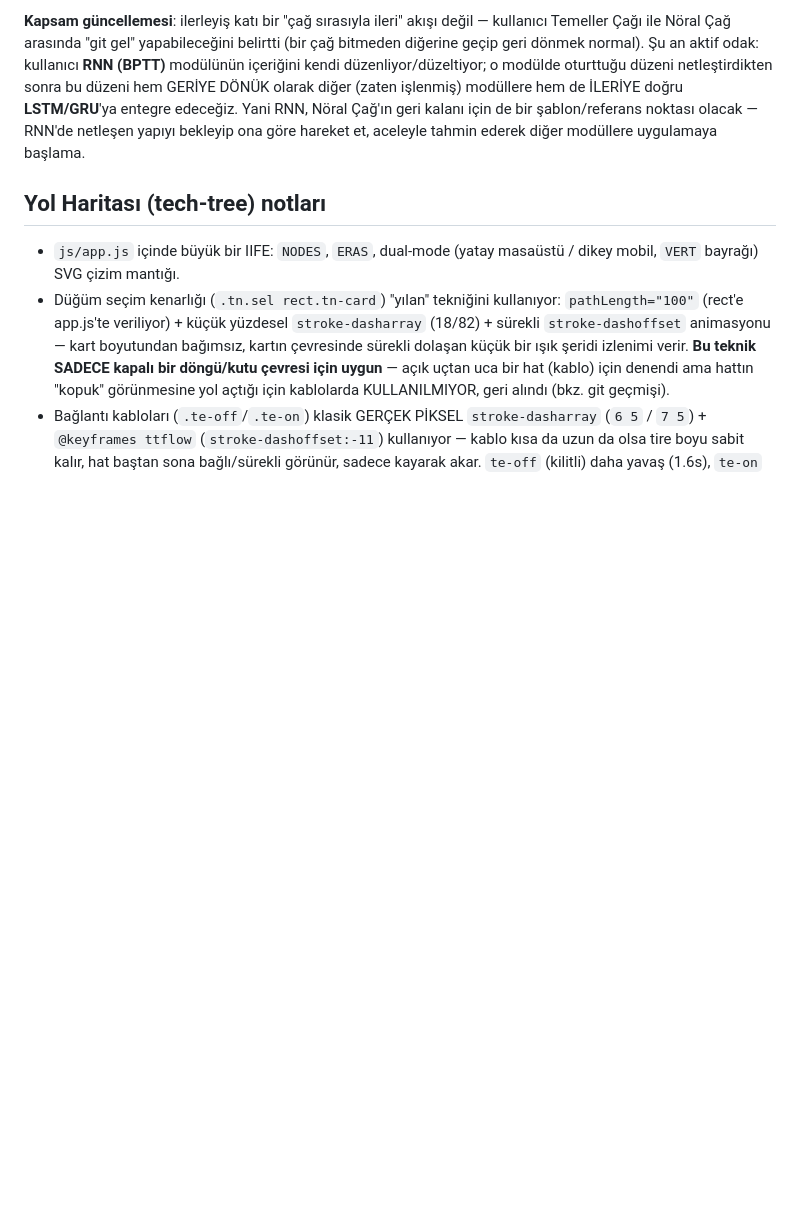
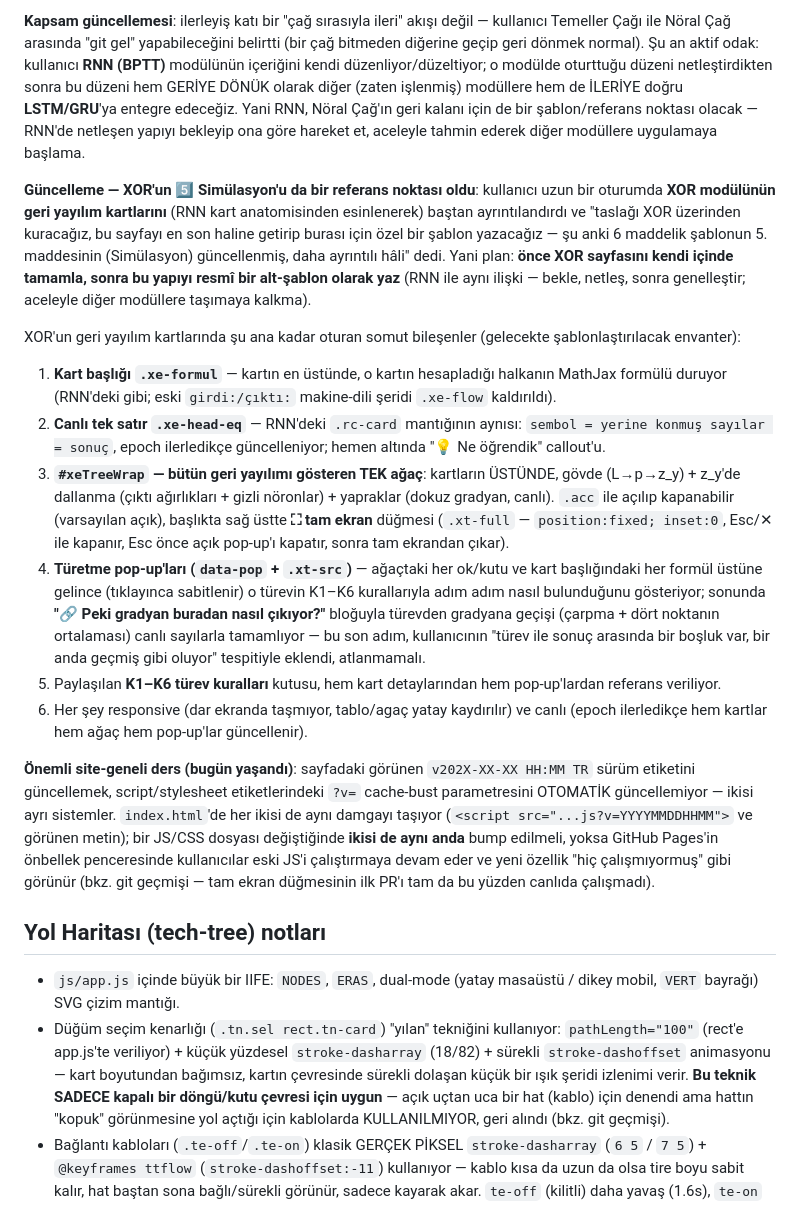
Before and after one commit to Erdem-239/ai_simulation, a Markdown page: CLAUDE.md, the part around the change. GitHub-like rendering; blank space fills up the shorter version.

Commit message:
CLAUDE.md: XOR'un 5️⃣ Simülasyon'u referans nokta olarak kaydedildi (#252)
Kullanicinin istegi: "taslagi xor uzerinden kurucaz bu sayfayi en son
haline getirip burasi icin ozel bir sablon yazicaz — suanki sablonun
guncellenmis daha ayrintili hali".

Planin kendisi kaydedildi (RNN ile ayni iliski: once XOR sayfasini kendi
icinde tamamla, sonra resmi bir alt-sablon olarak yaz — aceleyle diger
modullere tasima) ve bugun XOR'da oturan somut bileseler envanterlestirildi:
.xe-formul kart basligi, .xe-head-eq canli satir, #xeTreeWrap agaci +
tam ekran, data-pop turetme pop-up'lari + "peki gradyan nasil cikiyor"
canli blogu, K1-K6 ortak kurallar kutusu.

Ayrica bugun yasanan site-geneli bir ders not edildi: gorunen surum
etiketini guncellemek script/stylesheet ?v= cache-bust parametresini
otomatik guncellemiyor, ikisi ayri sistemler ve birlikte bump edilmeli
— yoksa yeni ozellikler GitHub Pages onbelleginde canliya hic yansimiyor.


Claude-Session: https://claude.ai/code/session_01S8bFCufjf4UVWqmUURKLAg

Co-authored-by: Claude <noreply@anthropic.com>

```diff
--- a/CLAUDE.md
+++ b/CLAUDE.md
@@ -80,6 +80,55 @@ hem de İLERİYE doğru **LSTM/GRU**'ya entegre edeceğiz. Yani RNN, Nöral
 netleşen yapıyı bekleyip ona göre hareket et, aceleyle tahmin ederek diğer
 modüllere uygulamaya başlama.
 
+**Güncelleme — XOR'un 5️⃣ Simülasyon'u da bir referans noktası oldu**:
+kullanıcı uzun bir oturumda **XOR modülünün geri yayılım kartlarını**
+(RNN kart anatomisinden esinlenerek) baştan ayrıntılandırdı ve
+"taslağı XOR üzerinden kuracağız, bu sayfayı en son haline getirip
+burası için özel bir şablon yazacağız — şu anki 6 maddelik şablonun
+5. maddesinin (Simülasyon) güncellenmiş, daha ayrıntılı hâli" dedi.
+Yani plan: **önce XOR sayfasını kendi içinde tamamla, sonra bu yapıyı
+resmî bir alt-şablon olarak yaz** (RNN ile aynı ilişki — bekle, netleş,
+sonra genelleştir; aceleyle diğer modüllere taşımaya kalkma).
+
+XOR'un geri yayılım kartlarında şu ana kadar oturan somut bileşenler
+(gelecekte şablonlaştırılacak envanter):
+1. **Kart başlığı `.xe-formul`** — kartın en üstünde, o kartın hesapladığı
+   halkanın MathJax formülü duruyor (RNN'deki gibi; eski `girdi:/çıktı:`
+   makine-dili şeridi `.xe-flow` kaldırıldı).
+2. **Canlı tek satır `.xe-head-eq`** — RNN'deki `.rc-card` mantığının
+   aynısı: `sembol = yerine konmuş sayılar = sonuç`, epoch ilerledikçe
+   güncelleniyor; hemen altında "💡 Ne öğrendik" callout'u.
+3. **`#xeTreeWrap` — bütün geri yayılımı gösteren TEK ağaç**: kartların
+   ÜSTÜNDE, gövde (L→p→z_y) + z_y'de dallanma (çıktı ağırlıkları + gizli
+   nöronlar) + yapraklar (dokuz gradyan, canlı). `.acc` ile açılıp
+   kapanabilir (varsayılan açık), başlıkta sağ üstte **⛶ tam ekran**
+   düğmesi (`.xt-full` — `position:fixed; inset:0`, Esc/✕ ile kapanır,
+   Esc önce açık pop-up'ı kapatır, sonra tam ekrandan çıkar).
+4. **Türetme pop-up'ları (`data-pop` + `.xt-src`)** — ağaçtaki her
+   ok/kutu ve kart başlığındaki her formül üstüne gelince (tıklayınca
+   sabitlenir) o türevin K1–K6 kurallarıyla adım adım nasıl bulunduğunu
+   gösteriyor; sonunda **"🔗 Peki gradyan buradan nasıl çıkıyor?"**
+   bloğuyla türevden gradyana geçişi (çarpma + dört noktanın ortalaması)
+   canlı sayılarla tamamlıyor — bu son adım, kullanıcının "türev ile
+   sonuç arasında bir boşluk var, bir anda geçmiş gibi oluyor" tespitiyle
+   eklendi, atlanmamalı.
+5. Paylaşılan **K1–K6 türev kuralları** kutusu, hem kart detaylarından
+   hem pop-up'lardan referans veriliyor.
+6. Her şey responsive (dar ekranda taşmıyor, tablo/agaç yatay kaydırılır)
+   ve canlı (epoch ilerledikçe hem kartlar hem ağaç hem pop-up'lar
+   güncellenir).
+
+**Önemli site-geneli ders (bugün yaşandı)**: sayfadaki görünen
+`v202X-XX-XX HH:MM TR` sürüm etiketini güncellemek, script/stylesheet
+etiketlerindeki `?v=` cache-bust parametresini OTOMATİK güncellemiyor
+— ikisi ayrı sistemler. `index.html`'de her ikisi de aynı damgayı
+taşıyor (`<script src="...js?v=YYYYMMDDHHMM">` ve görünen metin); bir
+JS/CSS dosyası değiştiğinde **ikisi de aynı anda** bump edilmeli, yoksa
+GitHub Pages'in önbellek penceresinde kullanıcılar eski JS'i çalıştırmaya
+devam eder ve yeni özellik "hiç çalışmıyormuş" gibi görünür (bkz. git
+geçmişi — tam ekran düğmesinin ilk PR'ı tam da bu yüzden canlıda
+çalışmadı).
+
 ## Yol Haritası (tech-tree) notları
 
 - `js/app.js` içinde büyük bir IIFE: `NODES`, `ERAS`, dual-mode (yatay
```
